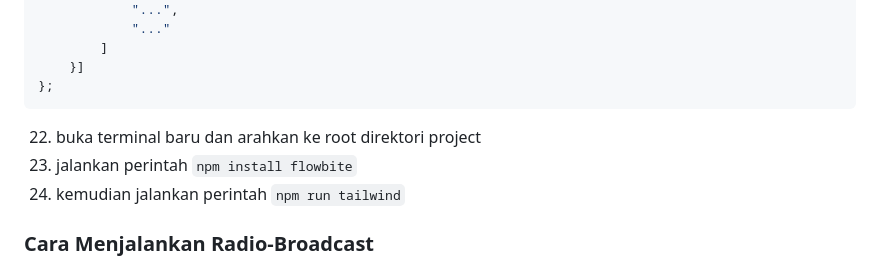
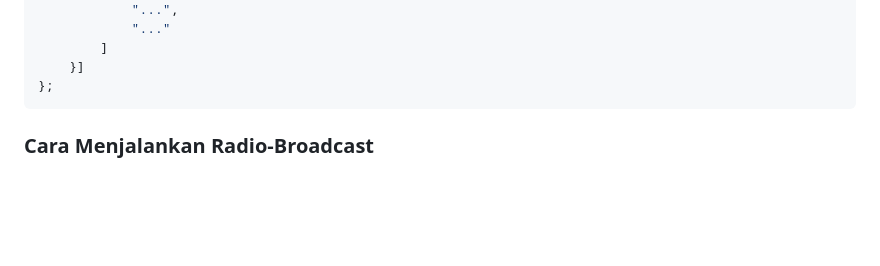
Before and after one commit to IrvanSN/online-radio-streaming, a Markdown page: README.md, the part around the change. GitHub-like rendering; blank space fills up the shorter version.

````diff
--- a/README.md
+++ b/README.md
@@ -51,9 +51,6 @@ contohnya seperti ini :
     }]
 };
 ```
-22. buka terminal baru dan arahkan ke root direktori project
-23. jalankan perintah `npm install flowbite`
-24. kemudian jalankan perintah `npm run tailwind`
 
 ### Cara Menjalankan Radio-Broadcast
 1. pergi ke link berikut `https://localhost:3000/radio/broadcast` (windows). untuk os lain dapat disesuaikan dengan mkcert yang dijalankan
````
